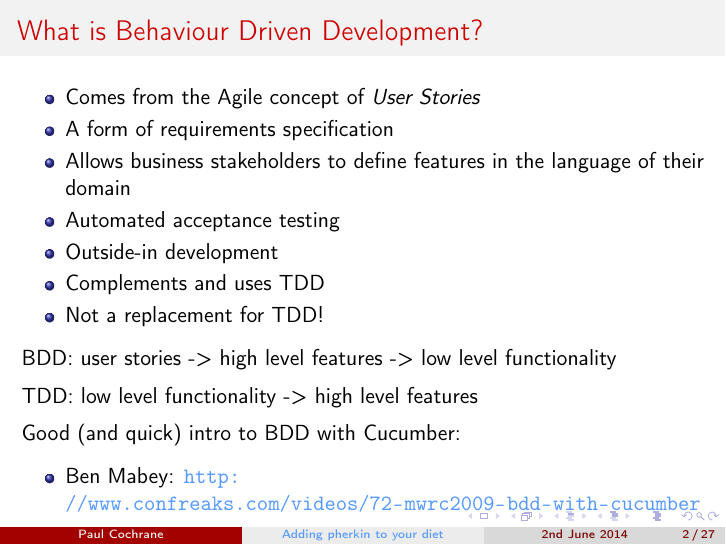
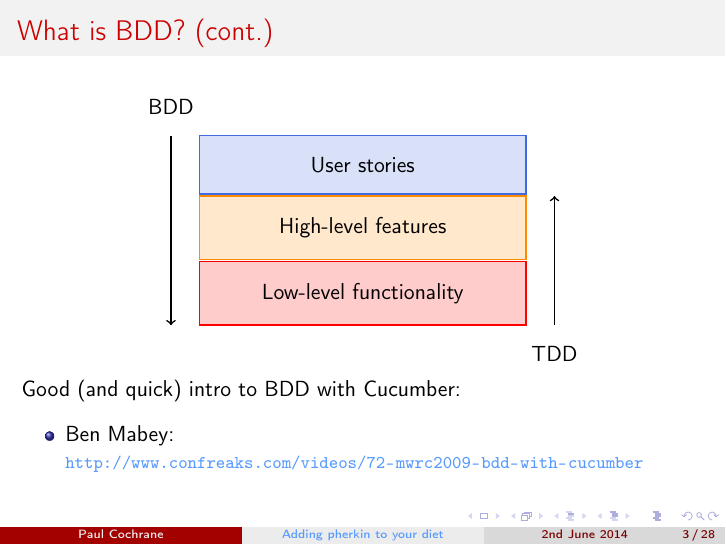
Before and after one commit to paultcochrane/bdd_perl_talk, LaTeX slides (bdd_perl.tex): page 2 of 27 before the commit and page 3 of 28 after it. Compiled offline with pdfLaTeX.

Commit message:
Replacing BDD/TDD functionality relationship text with a diagram

```diff
--- a/bdd_perl.tex
+++ b/bdd_perl.tex
@@ -51,14 +51,69 @@
     \item Not a replacement for TDD!
 \end{itemize}
 
-BDD: user stories -> high level features -> low level functionality
+\end{frame}
 
-TDD: low level functionality -> high level features
+%%%%%%%%%%%%%%%%%%%%%%%%%%%%%%%%%%%%%%%%%%%%%%%%%%%%%%%%%%%%%%%%%%%%%%%%%%%%
+\begin{frame}[fragile]
+\frametitle{What is BDD? (cont.)}
+
+\usetikzlibrary{positioning}
+\usetikzlibrary{arrows}
+\begin{figure}
+    \begin{tikzpicture}
+        [
+            all/.style={%
+                rectangle,
+                thick,
+                align=center,
+                text width=5cm,
+                inner sep=1em,
+                outer sep=0pt,
+                node distance=1pt,
+            },
+            user-stories/.style={%
+                draw=RoyalBlue,
+                fill=RoyalBlue!20,
+            },
+            high-level/.style={%
+                draw=DarkOrange,
+                fill=DarkOrange!20,
+            },
+            low-level/.style={%
+                draw=red,
+                fill=red!20,
+            },
+        ]
+
+        \node [all, user-stories] (userStories)
+            {User stories};
+        \node [all, high-level, below=of userStories] (highLevel)
+            {High-level features};
+        \node [all, low-level, below=of highLevel] (lowLevel)
+            {Low-level functionality};
+
+        \draw [->, thick]
+            ($(node cs:name=userStories,anchor=north west) + (-0.5,0)$)
+            --
+            ($(node cs:name=lowLevel,anchor=south west) + (-0.5,0)$) {};
+        \node at ($(node cs:name=userStories,anchor=north west) + (-0.5,0.5)$) {BDD};
+
+        \draw [<-, thick]
+            ($(node cs:name=highLevel,anchor=north east) + (0.5,0)$)
+            --
+            ($(node cs:name=lowLevel,anchor=south east) + (0.5,0)$) {};
+        \node at ($(node cs:name=lowLevel,anchor=south east) + (0.5,-0.5)$) {TDD};
+    \end{tikzpicture}
+\end{figure}
+
+\vspace*{-0.5cm}
 
 Good (and quick) intro to BDD with Cucumber:
 \begin{itemize}
     \item Ben Mabey:
+        {\footnotesize
         \url{http://www.confreaks.com/videos/72-mwrc2009-bdd-with-cucumber}
+        }
 \end{itemize}
 
 \end{frame}
```
Also changed, not shown: bdd_perl.tex (2 more changed lines).
